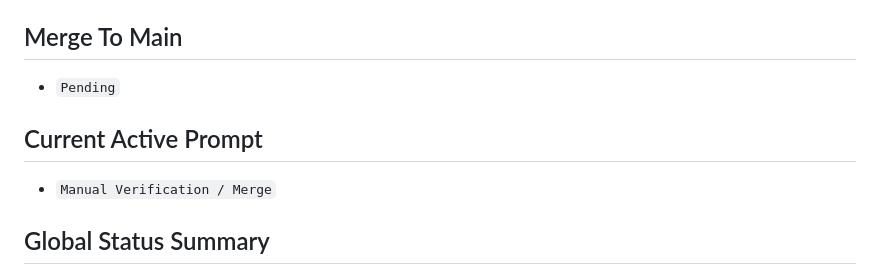
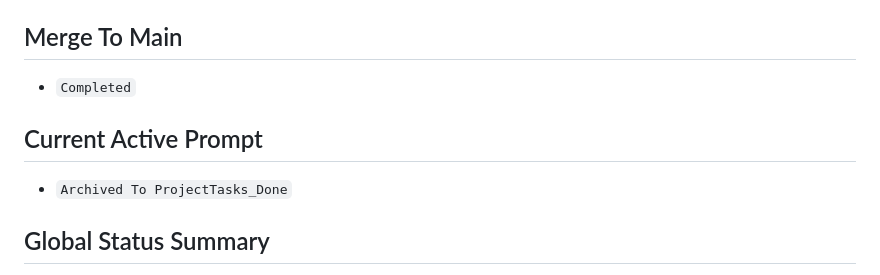
Before and after one commit to marjanjovanovski/clinic-ai-assistant, a Markdown page: clinic-ai-assistant docs/ProjectTasks_Done/UI - Main Chat Booking Summary And Booking Completion.md, the part around one of its changes. Drawn GitHub-style.

Commit message:
docs: archive merged main chat booking task

```diff
--- a/clinic-ai-assistant docs/ProjectTasks_Pending/UI - Main Chat Booking Summary And Booking Completion.md
+++ b/clinic-ai-assistant docs/ProjectTasks_Done/UI - Main Chat Booking Summary And Booking Completion.md
@@ -42,11 +42,11 @@ Update rules:
 
 ## Merge To Main
 
-- `Pending`
+- `Completed`
 
 ## Current Active Prompt
 
-- `Manual Verification / Merge`
+- `Archived To ProjectTasks_Done`
 
 ## Global Status Summary
 
```
Also changed, not shown: other parts of clinic-ai-assistant docs/ProjectTasks_Done/UI - Main Chat Booking Summary And Booking Completion.md (+1 -1 lines).
